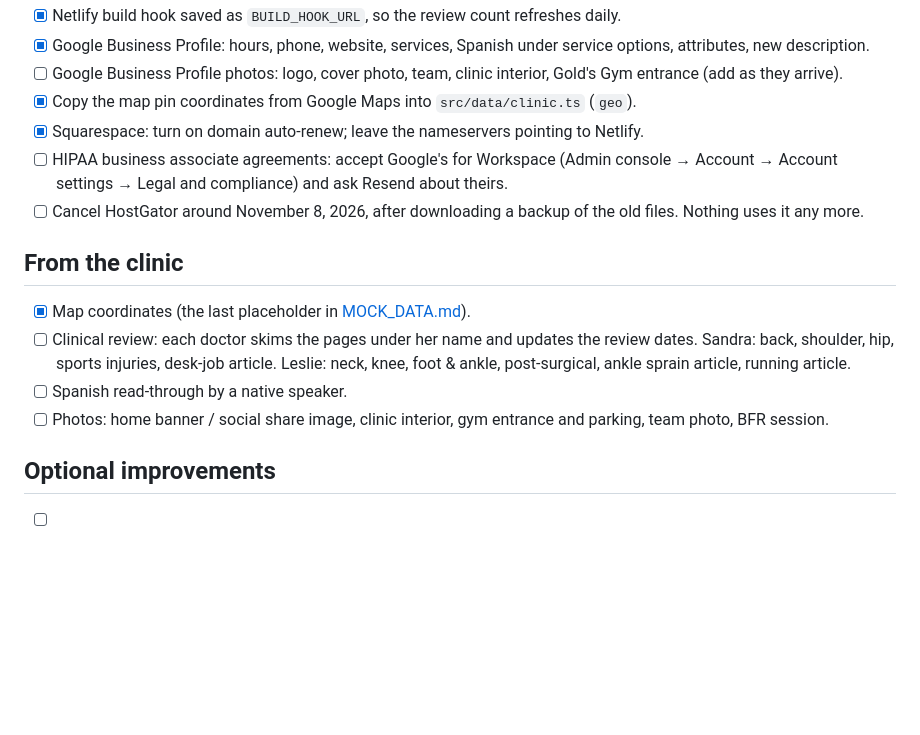
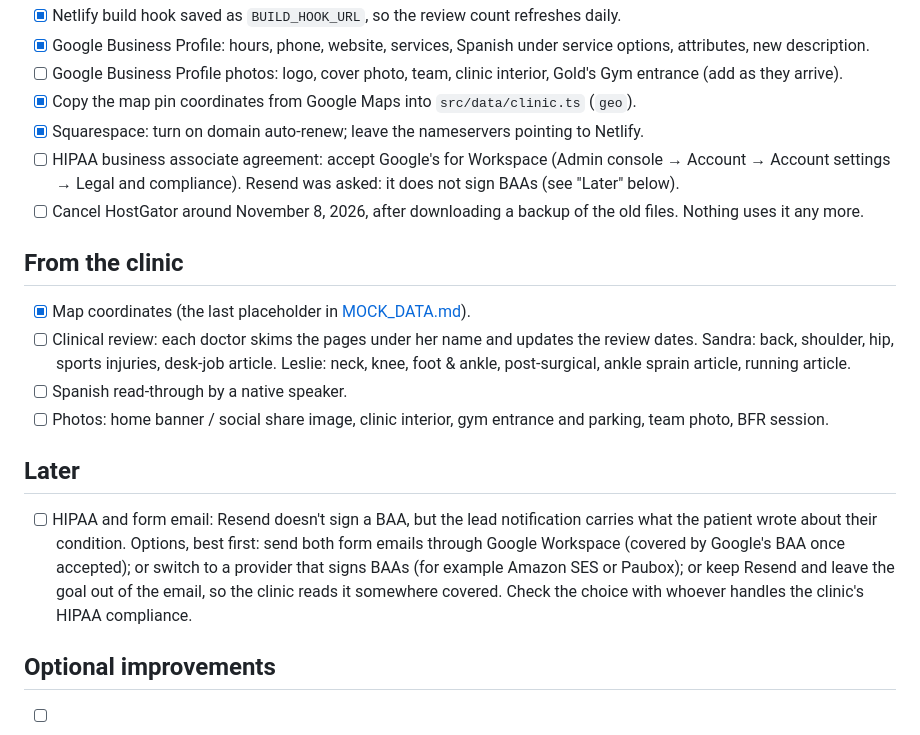
Before and after one commit to samsaraprogramming/powerhouse, a Markdown page: TODO.md, the part around the change. Drawn GitHub-style; blank space fills up the shorter version.

Commit message:
TODO: Resend has no BAA; track HIPAA-covered form email as a later item
Co-Authored-By: Claude Opus 5.5 <noreply@anthropic.com>
Claude-Session: https://claude.ai/code/session_01HrBupFe8bmKUgN6M3LHXo4

```diff
--- a/TODO.md
+++ b/TODO.md
@@ -45,8 +45,8 @@ be a dropdown value. Dropped bot submissions are logged in Netlify → Logs →
 - [ ] Google Business Profile photos: logo, cover photo, team, clinic interior, Gold's Gym entrance (add as they arrive).
 - [x] Copy the map pin coordinates from Google Maps into `src/data/clinic.ts` (`geo`).
 - [x] Squarespace: turn on domain auto-renew; leave the nameservers pointing to Netlify.
-- [ ] HIPAA business associate agreements: accept Google's for Workspace (Admin console → Account → Account settings →
-      Legal and compliance) and ask Resend about theirs.
+- [ ] HIPAA business associate agreement: accept Google's for Workspace (Admin console → Account → Account settings →
+      Legal and compliance). Resend was asked: it does not sign BAAs (see "Later" below).
 - [ ] Cancel HostGator around November 8, 2026, after downloading a backup of the old files. Nothing uses it any more.
 
 ## From the clinic
@@ -58,6 +58,14 @@ be a dropdown value. Dropped bot submissions are logged in Netlify → Logs →
 - [ ] Spanish read-through by a native speaker.
 - [ ] Photos: home banner / social share image, clinic interior, gym entrance and parking, team photo, BFR session.
 
+## Later
+
+- [ ] HIPAA and form email: Resend doesn't sign a BAA, but the lead notification carries what the patient wrote about
+      their condition. Options, best first: send both form emails through Google Workspace (covered by Google's BAA once
+      accepted); or switch to a provider that signs BAAs (for example Amazon SES or Paubox); or keep Resend and leave the
+      goal out of the email, so the clinic reads it somewhere covered. Check the choice with whoever handles the
+      clinic's HIPAA compliance.
+
 ## Optional improvements
 
 - [ ] Visitor analytics with Plausible, counting form sign-ups and phone/text taps (needs an account).
```
